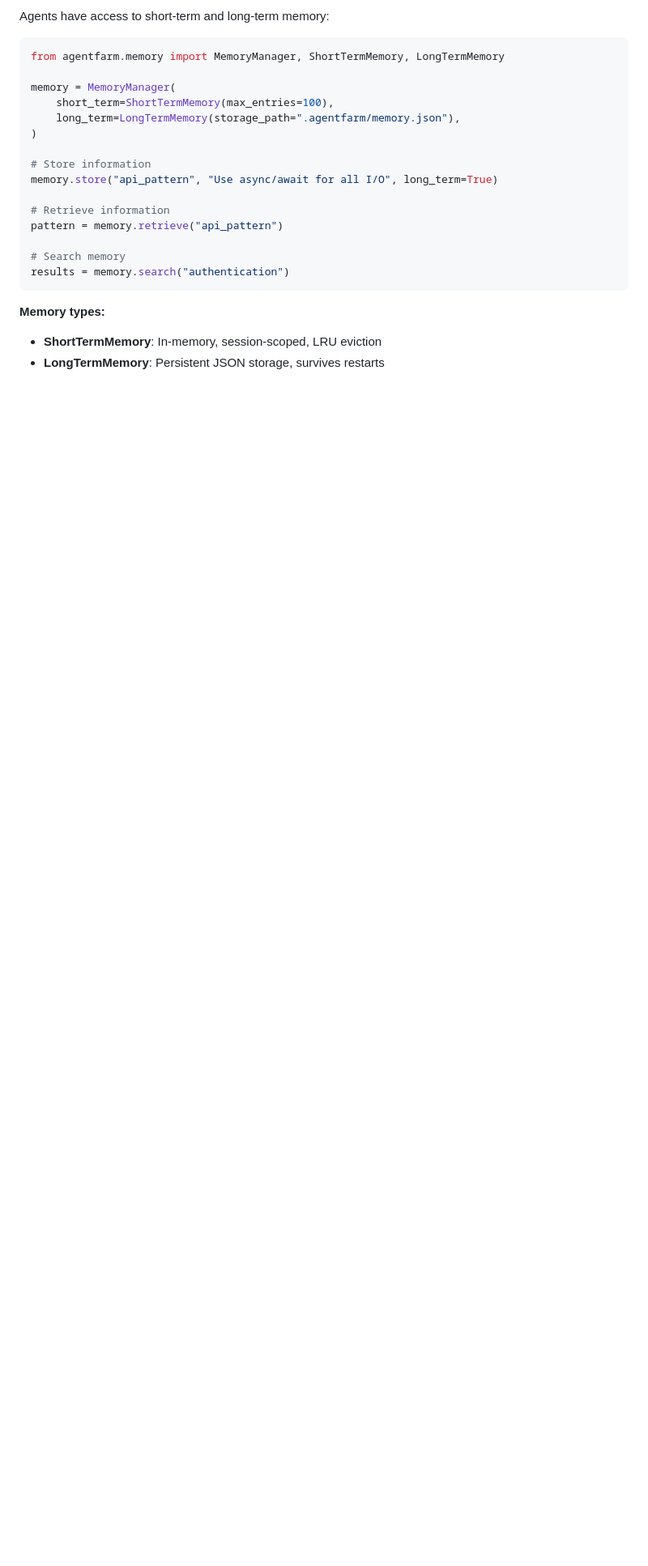
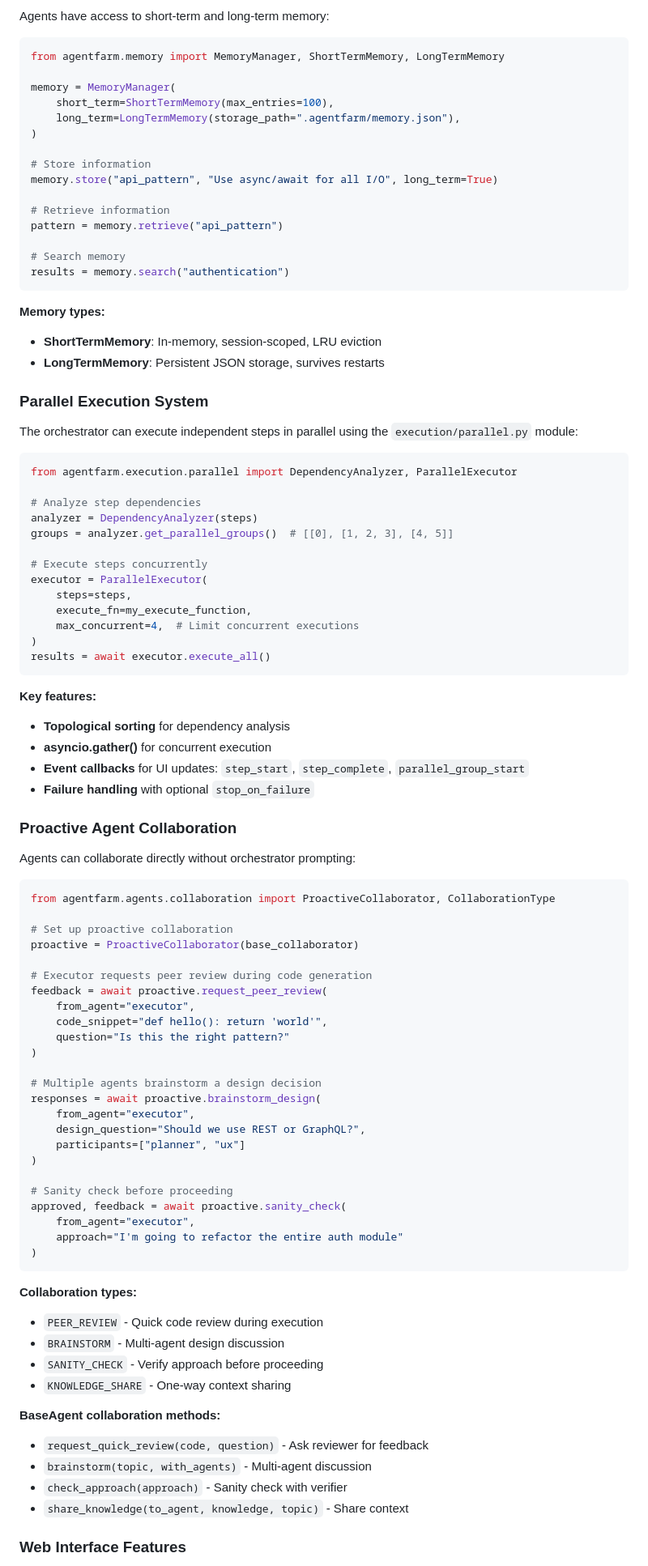
Before and after one commit to albjo840/agentfarm, a Markdown page: CLAUDE.md, the part around one of its changes. Shown at 81% size. Drawn GitHub-style; blank space fills up the shorter version.

````diff
--- a/CLAUDE.md
+++ b/CLAUDE.md
@@ -178,3 +182,74 @@ results = memory.search("authentication")
 - **ShortTermMemory**: In-memory, session-scoped, LRU eviction
 - **LongTermMemory**: Persistent JSON storage, survives restarts
 
+### Parallel Execution System
+
+The orchestrator can execute independent steps in parallel using the `execution/parallel.py` module:
+
+```python
+from agentfarm.execution.parallel import DependencyAnalyzer, ParallelExecutor
+
+# Analyze step dependencies
+analyzer = DependencyAnalyzer(steps)
+groups = analyzer.get_parallel_groups()  # [[0], [1, 2, 3], [4, 5]]
+
+# Execute steps concurrently
+executor = ParallelExecutor(
+    steps=steps,
+    execute_fn=my_execute_function,
+    max_concurrent=4,  # Limit concurrent executions
+)
+results = await executor.execute_all()
+```
+
+**Key features:**
+- **Topological sorting** for dependency analysis
+- **asyncio.gather()** for concurrent execution
+- **Event callbacks** for UI updates: `step_start`, `step_complete`, `parallel_group_start`
+- **Failure handling** with optional `stop_on_failure`
+
+### Proactive Agent Collaboration
+
+Agents can collaborate directly without orchestrator prompting:
+
+```python
+from agentfarm.agents.collaboration import ProactiveCollaborator, CollaborationType
+
+# Set up proactive collaboration
+proactive = ProactiveCollaborator(base_collaborator)
+
+# Executor requests peer review during code generation
+feedback = await proactive.request_peer_review(
+    from_agent="executor",
+    code_snippet="def hello(): return 'world'",
+    question="Is this the right pattern?"
+)
+
+# Multiple agents brainstorm a design decision
+responses = await proactive.brainstorm_design(
+    from_agent="executor",
+    design_question="Should we use REST or GraphQL?",
+    participants=["planner", "ux"]
+)
+
+# Sanity check before proceeding
+approved, feedback = await proactive.sanity_check(
+    from_agent="executor",
+    approach="I'm going to refactor the entire auth module"
+)
+```
+
+**Collaboration types:**
+- `PEER_REVIEW` - Quick code review during execution
+- `BRAINSTORM` - Multi-agent design discussion
+- `SANITY_CHECK` - Verify approach before proceeding
+- `KNOWLEDGE_SHARE` - One-way context sharing
+
+**BaseAgent collaboration methods:**
+- `request_quick_review(code, question)` - Ask reviewer for feedback
+- `brainstorm(topic, with_agents)` - Multi-agent discussion
+- `check_approach(approach)` - Sanity check with verifier
+- `share_knowledge(to_agent, knowledge, topic)` - Share context
+
+### Web Interface Features
+
````
Also changed, not shown: other parts of CLAUDE.md (+37 -11 lines).
